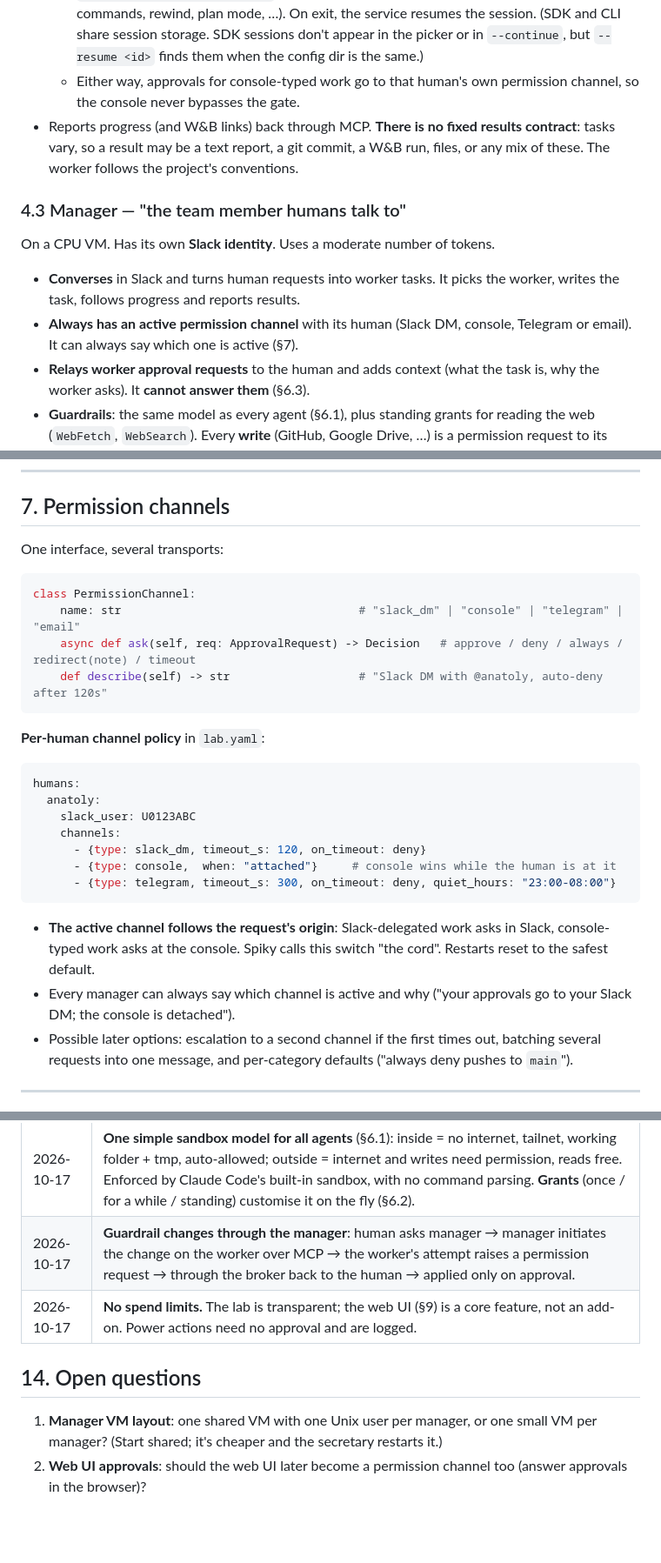
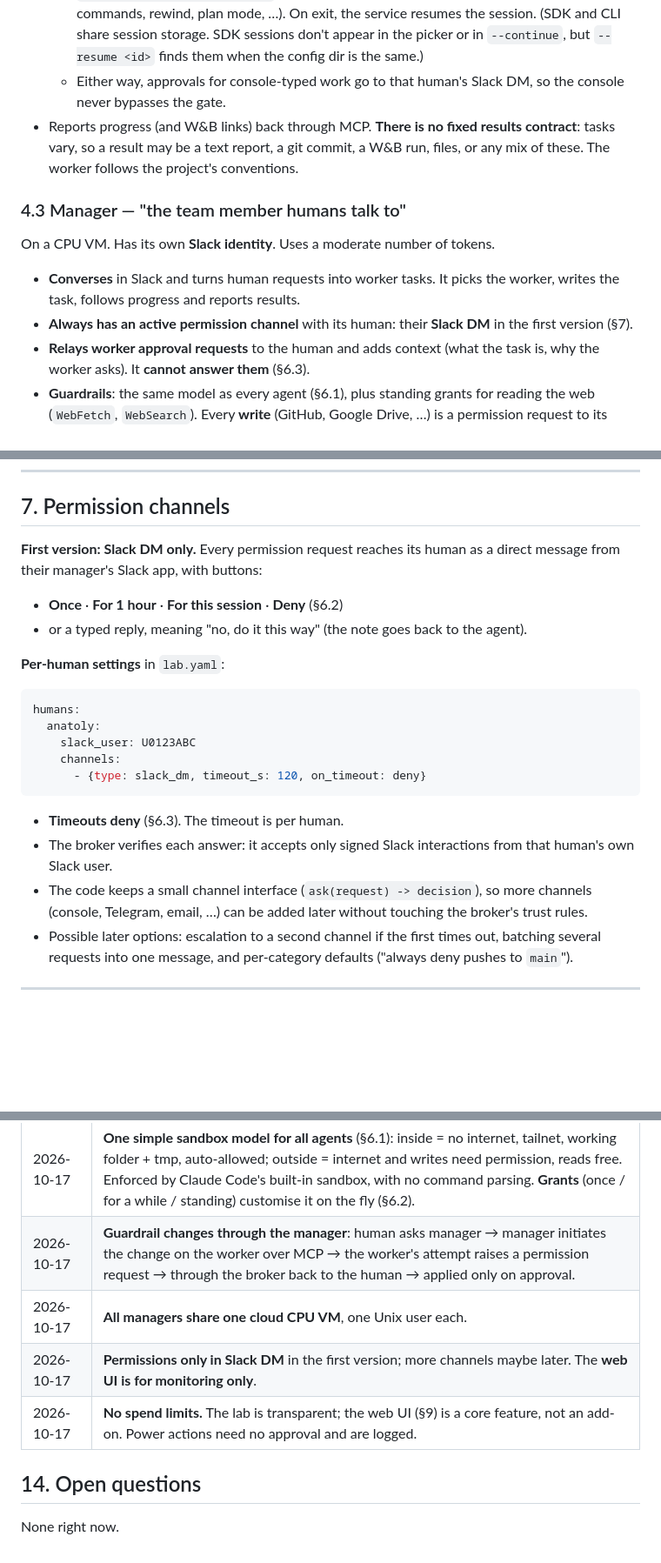
Before and after one commit to anatoli-starostin/agentic-lab, a Markdown page: DESIGN.md, 3 parts joined by grey strips. Shown at 87% size. GitHub-like rendering; blank space fills up the shorter version.

Commit message:
DESIGN: managers share one VM; permissions only in Slack DM (v1); web UI monitoring only

````diff
--- a/DESIGN.md
+++ b/DESIGN.md
@@ -129,8 +129,8 @@ Tied to one GPU VM. Uses tokens freely. Humans don't talk to it directly.
     commands, rewind, plan mode, …). On exit, the service resumes the session. (SDK and
     CLI share session storage. SDK sessions don't appear in the picker or in `--continue`,
     but `--resume <id>` finds them when the config dir is the same.)
-  - Either way, approvals for console-typed work go to that human's own permission channel,
-    so the console never bypasses the gate.
+  - Either way, approvals for console-typed work go to that human's Slack DM, so the console
+    never bypasses the gate.
 - Reports progress (and W&B links) back through MCP. **There is no fixed results contract**:
   tasks vary, so a result may be a text report, a git commit, a W&B run, files, or any mix of
   these. The worker follows the project's conventions.
@@ -141,8 +141,8 @@ On a CPU VM. Has its own **Slack identity**. Uses a moderate number of tokens.
 
 - **Converses** in Slack and turns human requests into worker tasks. It picks the worker,
   writes the task, follows progress and reports results.
-- **Always has an active permission channel** with its human (Slack DM, console, Telegram
-  or email). It can always say which one is active (§7).
+- **Always has an active permission channel** with its human: their **Slack DM** in the
+  first version (§7).
 - **Relays worker approval requests** to the human and adds context (what the task is, why
   the worker asks). It **cannot answer them** (§6.3).
 - **Guardrails**: the same model as every agent (§6.1), plus standing grants for reading
@@ -318,16 +318,13 @@ broker** and the same channel. The manager agent is just another gated client.
 
 ## 7. Permission channels
 
-One interface, several transports:
+**First version: Slack DM only.** Every permission request reaches its human as a direct
+message from their manager's Slack app, with buttons:
 
-```python
-class PermissionChannel:
-    name: str                                   # "slack_dm" | "console" | "telegram" | "email"
-    async def ask(self, req: ApprovalRequest) -> Decision   # approve / deny / always / redirect(note) / timeout
-    def describe(self) -> str                   # "Slack DM with @anatoly, auto-deny after 120s"
-```
+- **Once** · **For 1 hour** · **For this session** · **Deny** (§6.2)
+- or a typed reply, meaning "no, do it this way" (the note goes back to the agent).
 
-**Per-human channel policy** in `lab.yaml`:
+**Per-human settings** in `lab.yaml`:
 
 ```yaml
 humans:
@@ -335,15 +332,14 @@ humans:
     slack_user: U0123ABC
     channels:
       - {type: slack_dm, timeout_s: 120, on_timeout: deny}
-      - {type: console,  when: "attached"}     # console wins while the human is at it
-      - {type: telegram, timeout_s: 300, on_timeout: deny, quiet_hours: "23:00-08:00"}
 ```
 
-- **The active channel follows the request's origin**: Slack-delegated work asks in Slack,
-  console-typed work asks at the console. Spiky calls this switch "the cord". Restarts reset
-  to the safest default.
-- Every manager can always say which channel is active and why ("your approvals go to your
-  Slack DM; the console is detached").
+- **Timeouts deny** (§6.3). The timeout is per human.
+- The broker verifies each answer: it accepts only signed Slack interactions from that
+  human's own Slack user.
+- The code keeps a small channel interface (`ask(request) -> decision`), so more channels
+  (console, Telegram, email, …) can be added later without touching the broker's trust
+  rules.
 - Possible later options: escalation to a second channel if the first times out, batching
   several requests into one message, and per-category defaults ("always deny pushes to
   `main`").
@@ -513,11 +509,10 @@ after M3–M4 as needed.
 | 2026-10-17 | **Every agent is attached to a human member in terms of tokens** (runs on their seat). Access is set separately. The secretary is attached to the lab owner. |
 | 2026-10-17 | **One simple sandbox model for all agents** (§6.1): inside = no internet, tailnet, working folder + tmp, auto-allowed; outside = internet and writes need permission, reads free. Enforced by Claude Code's built-in sandbox, with no command parsing. **Grants** (once / for a while / standing) customise it on the fly (§6.2). |
 | 2026-10-17 | **Guardrail changes through the manager**: human asks manager → manager initiates the change on the worker over MCP → the worker's attempt raises a permission request → through the broker back to the human → applied only on approval. |
+| 2026-10-17 | **All managers share one cloud CPU VM**, one Unix user each. |
+| 2026-10-17 | **Permissions only in Slack DM** in the first version; more channels maybe later. The **web UI is for monitoring only**. |
 | 2026-10-17 | **No spend limits.** The lab is transparent; the web UI (§9) is a core feature, not an add-on. Power actions need no approval and are logged. |
 
 ## 14. Open questions
 
-1. **Manager VM layout**: one shared VM with one Unix user per manager, or one small VM per
-   manager? (Start shared; it's cheaper and the secretary restarts it.)
-2. **Web UI approvals**: should the web UI later become a permission channel too (answer
-   approvals in the browser)?
+None right now.
````
Also changed, not shown: other parts of DESIGN.md (+9 -9 lines).
